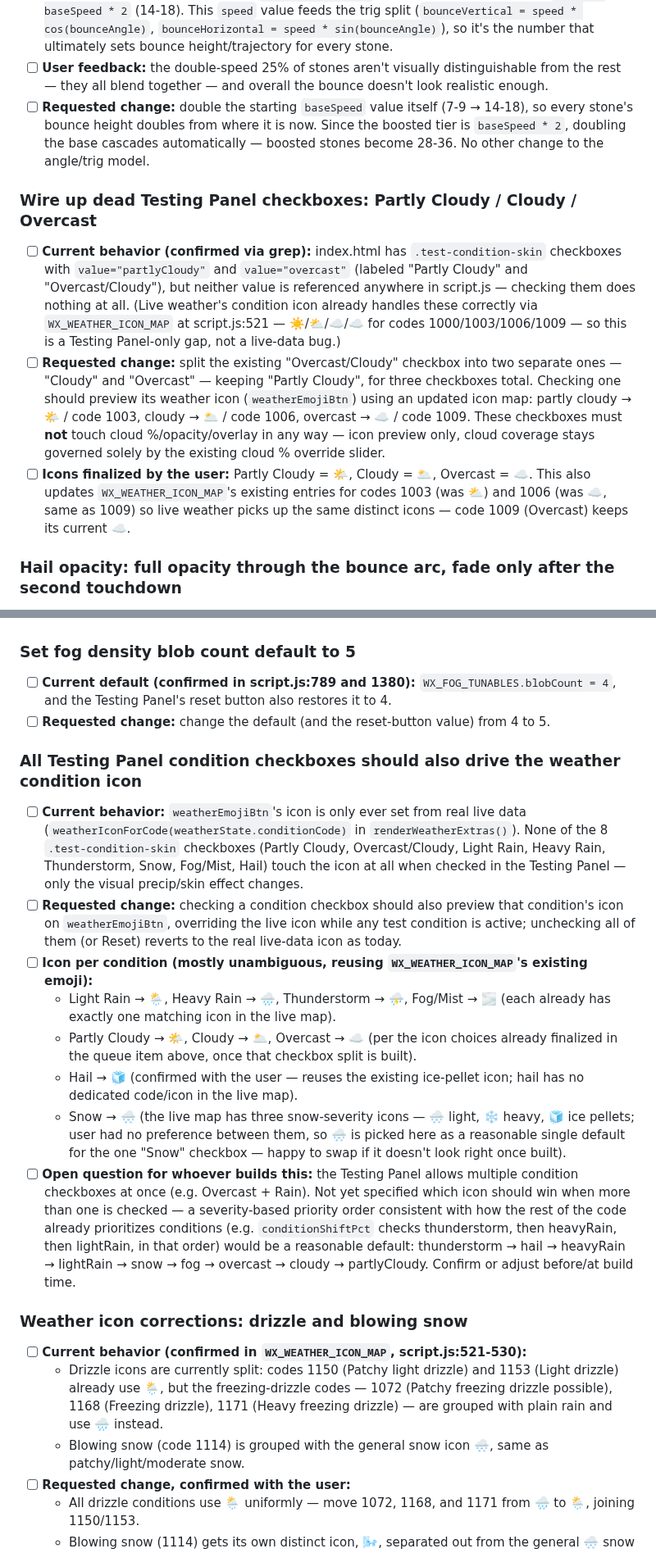
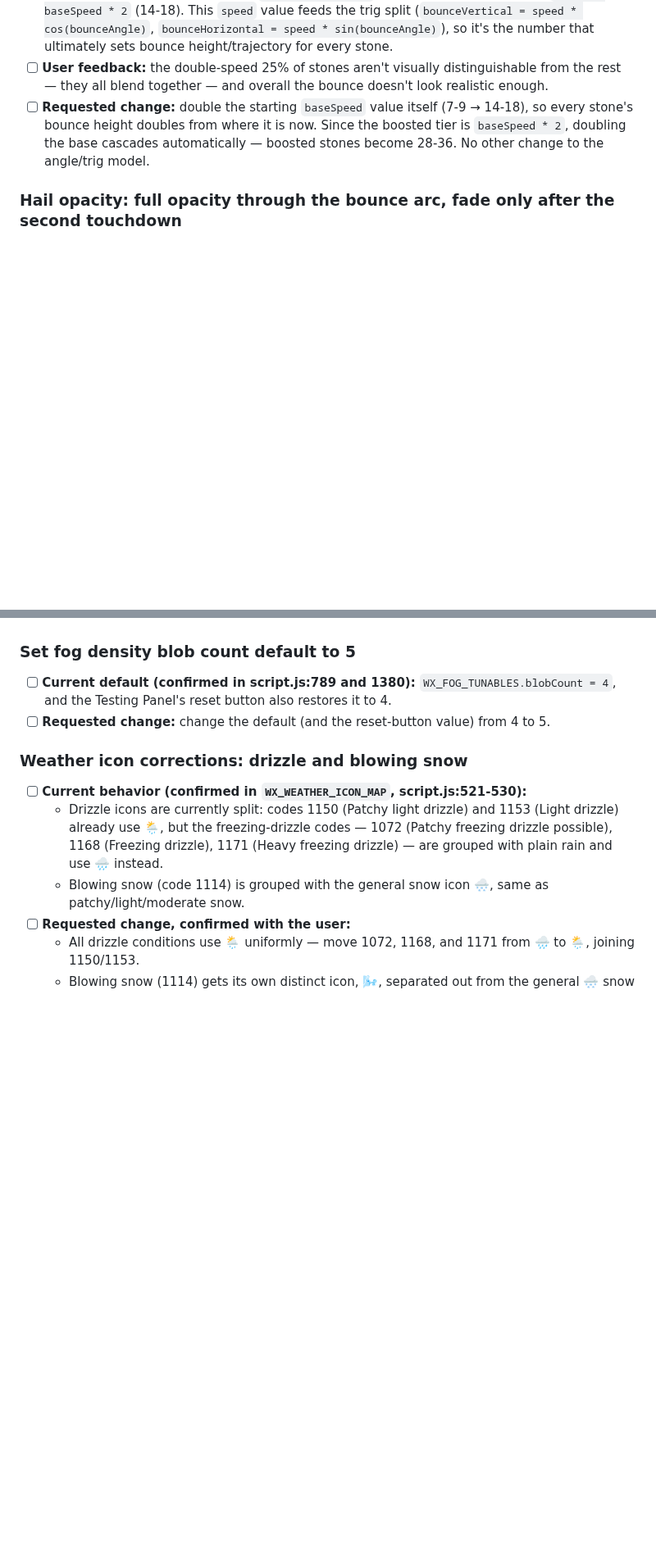
Before and after one commit to TundraJon/Startpage, a Markdown page: README.md, 2 parts joined by grey strips. Shown at 82% size. GitHub-like rendering; blank space fills up the shorter version.

```diff
--- a/README.md
+++ b/README.md
@@ -369,12 +369,6 @@ Geolocation, true local timezone, and the full live data pull stay queued below
 - [ ] **User feedback:** the double-speed 25% of stones aren't visually distinguishable from the rest — they all blend together — and overall the bounce doesn't look realistic enough.
 - [ ] **Requested change:** double the starting `baseSpeed` value itself (7-9 → 14-18), so every stone's bounce height doubles from where it is now. Since the boosted tier is `baseSpeed * 2`, doubling the base cascades automatically — boosted stones become 28-36. No other change to the angle/trig model.
 
-### Wire up dead Testing Panel checkboxes: Partly Cloudy / Cloudy / Overcast
-
-- [ ] **Current behavior (confirmed via grep):** index.html has `.test-condition-skin` checkboxes with `value="partlyCloudy"` and `value="overcast"` (labeled "Partly Cloudy" and "Overcast/Cloudy"), but neither value is referenced anywhere in script.js — checking them does nothing at all. (Live weather's condition icon already handles these correctly via `WX_WEATHER_ICON_MAP` at script.js:521 — ☀️/⛅/☁️/☁️ for codes 1000/1003/1006/1009 — so this is a Testing Panel-only gap, not a live-data bug.)
-- [ ] **Requested change:** split the existing "Overcast/Cloudy" checkbox into two separate ones — "Cloudy" and "Overcast" — keeping "Partly Cloudy", for three checkboxes total. Checking one should preview its weather icon (`weatherEmojiBtn`) using an updated icon map: partly cloudy → 🌤️ / code 1003, cloudy → 🌥️ / code 1006, overcast → ☁️ / code 1009. These checkboxes must **not** touch cloud %/opacity/overlay in any way — icon preview only, cloud coverage stays governed solely by the existing cloud % override slider.
-- [ ] **Icons finalized by the user:** Partly Cloudy = 🌤️, Cloudy = 🌥️, Overcast = ☁️. This also updates `WX_WEATHER_ICON_MAP`'s existing entries for codes 1003 (was ⛅) and 1006 (was ☁️, same as 1009) so live weather picks up the same distinct icons — code 1009 (Overcast) keeps its current ☁️.
-
 ### Hail opacity: full opacity through the bounce arc, fade only after the second touchdown
 
 - [ ] **Current behavior (confirmed in script.js:1063-1098):** Fill color is `rgba(230,235,240,0.95)` (95%, not 100%). During the bounce, `globalAlpha = Math.max(0, 1 - p.bounceT/14)` fades the stone from full opacity down to invisible starting at the very first frame of the bounce (`bounceT=0`) — the fade runs across the *entire* bounce, including the initial up-arc, not just after landing again.
@@ -407,17 +401,6 @@ Geolocation, true local timezone, and the full live data pull stay queued below
 - [ ] **Current default (confirmed in script.js:789 and 1380):** `WX_FOG_TUNABLES.blobCount = 4`, and the Testing Panel's reset button also restores it to 4.
 - [ ] **Requested change:** change the default (and the reset-button value) from 4 to 5.
 
-### All Testing Panel condition checkboxes should also drive the weather condition icon
-
-- [ ] **Current behavior:** `weatherEmojiBtn`'s icon is only ever set from real live data (`weatherIconForCode(weatherState.conditionCode)` in `renderWeatherExtras()`). None of the 8 `.test-condition-skin` checkboxes (Partly Cloudy, Overcast/Cloudy, Light Rain, Heavy Rain, Thunderstorm, Snow, Fog/Mist, Hail) touch the icon at all when checked in the Testing Panel — only the visual precip/skin effect changes.
-- [ ] **Requested change:** checking a condition checkbox should also preview that condition's icon on `weatherEmojiBtn`, overriding the live icon while any test condition is active; unchecking all of them (or Reset) reverts to the real live-data icon as today.
-- [ ] **Icon per condition (mostly unambiguous, reusing `WX_WEATHER_ICON_MAP`'s existing emoji):**
-  - Light Rain → 🌦️, Heavy Rain → 🌧️, Thunderstorm → ⛈️, Fog/Mist → 🌫️ (each already has exactly one matching icon in the live map).
-  - Partly Cloudy → 🌤️, Cloudy → 🌥️, Overcast → ☁️ (per the icon choices already finalized in the queue item above, once that checkbox split is built).
-  - Hail → 🧊 (confirmed with the user — reuses the existing ice-pellet icon; hail has no dedicated code/icon in the live map).
-  - Snow → 🌨️ (the live map has three snow-severity icons — 🌨️ light, ❄️ heavy, 🧊 ice pellets; user had no preference between them, so 🌨️ is picked here as a reasonable single default for the one "Snow" checkbox — happy to swap if it doesn't look right once built).
-- [ ] **Open question for whoever builds this:** the Testing Panel allows multiple condition checkboxes at once (e.g. Overcast + Rain). Not yet specified which icon should win when more than one is checked — a severity-based priority order consistent with how the rest of the code already prioritizes conditions (e.g. `conditionShiftPct` checks thunderstorm, then heavyRain, then lightRain, in that order) would be a reasonable default: thunderstorm → hail → heavyRain → lightRain → snow → fog → overcast → cloudy → partlyCloudy. Confirm or adjust before/at build time.
-
 ### Weather icon corrections: drizzle and blowing snow
 
 - [ ] **Current behavior (confirmed in `WX_WEATHER_ICON_MAP`, script.js:521-530):**
```
Also changed, not shown: other parts of README.md (+63 -0 lines).
